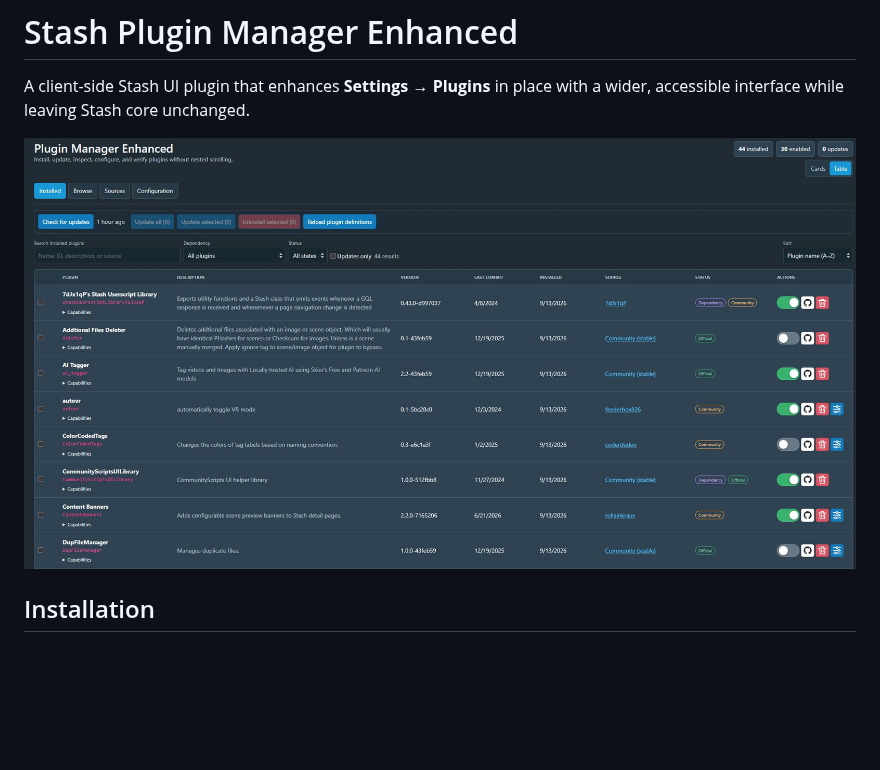
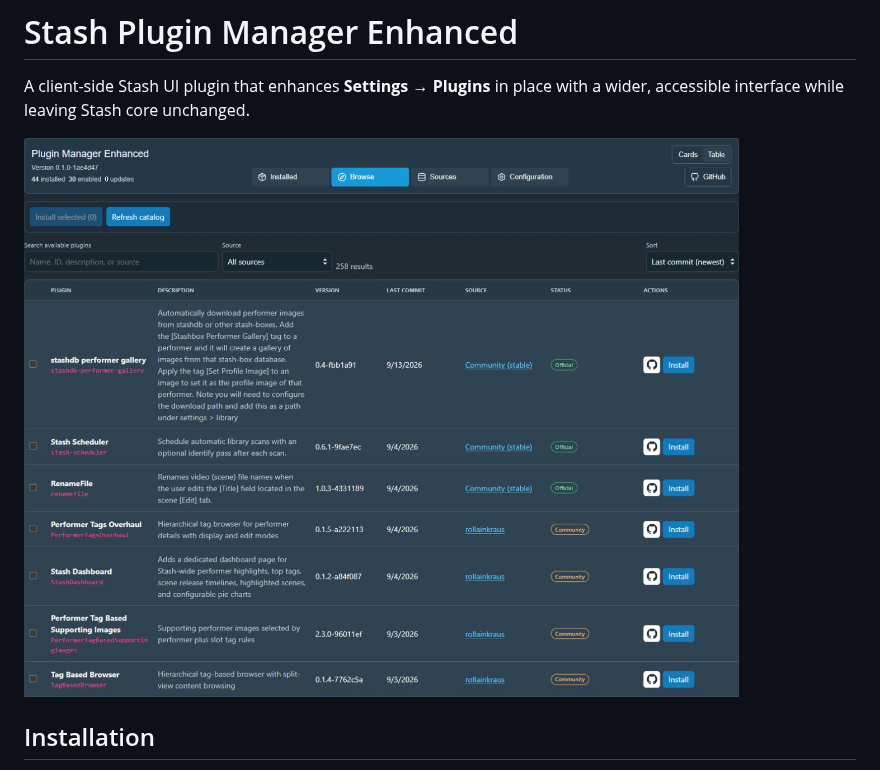
Before and after one commit to RyanAtNight/stash-plugin-manager-enhanced, a Markdown page: README.md, the part around the change. Rendered like a GitHub page; pictures changed too: docs/images/browse-table.png (added); blank space fills up the shorter version.

```diff
--- a/README.md
+++ b/README.md
@@ -2,7 +2,7 @@
 
 A client-side Stash UI plugin that enhances **Settings → Plugins** in place with a wider, accessible interface while leaving Stash core unchanged.
 
-![Installed plugins in the enhanced manager's Table view](docs/images/installed-table.png)
+![Browse available plugins in Table view, sorted by Last commit (newest)](docs/images/browse-table.png)
 
 ## Installation
 
```
Also changed, not shown: docs/images/README.md (+9 -1 lines).
